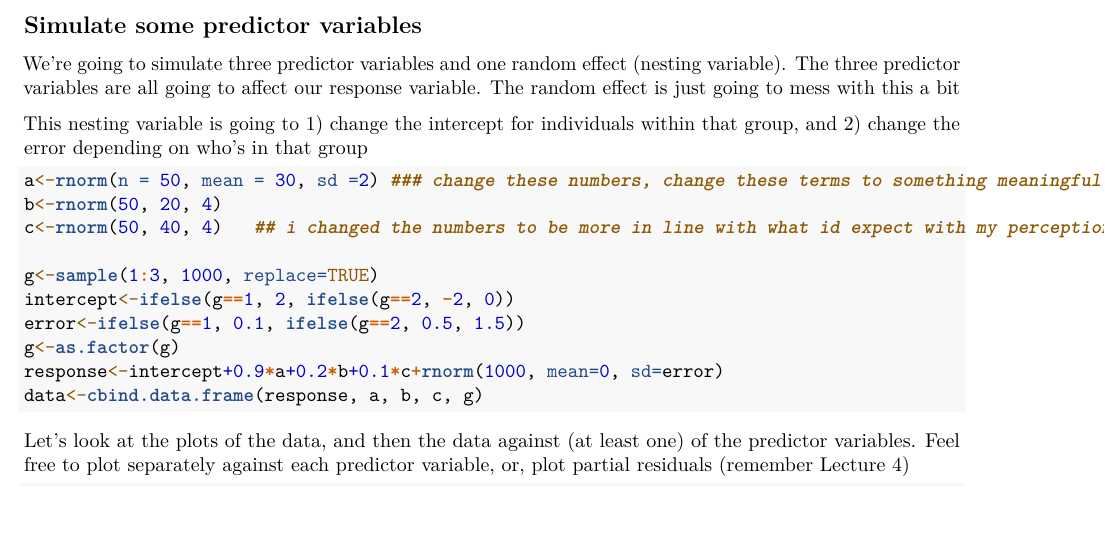
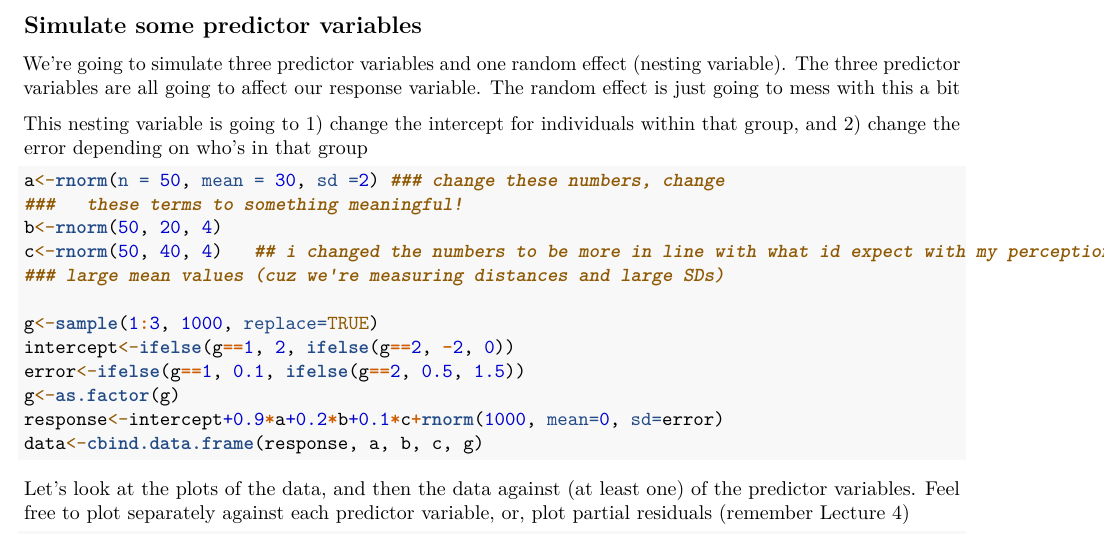
Before and after one commit to aimforbigfoot/biol5081, an R Markdown document (lectureContent/lec6/lecture6.rmd): part of page 1 of 9, cut so that both start at the same text. Rendered offline with R 4.5, knitr and Pandoc, then LaTeX, with nearby package versions; both versions are drawn in the output format of the newer one; code that draws random numbers runs with fixed seeds of ours; some code elsewhere in the file could not run offline.

````diff
--- a/lectureContent/lec6/lecture6.rmd
+++ b/lectureContent/lec6/lecture6.rmd
@@ -2,7 +2,9 @@
 title: "Lecture 6 - Mixed effects models"
 author: "Ahmed Nadeem"
 date: "`r Sys.Date()`"
-output: html_document
+output:
+  pdf_document: default
+  html_document: default
 ---
 
 ```{r setup, include=FALSE}
@@ -25,9 +27,11 @@
 This nesting variable is going to 1) change the intercept for individuals within that group, and 2) change the error depending on who's in that group
 
 ```{r simulation}
-a<-rnorm(n = 50, mean = 30, sd =2) ### change these numbers, change these terms to something meaningful!
+a<-rnorm(n = 50, mean = 30, sd =2) ### change these numbers, change
+###   these terms to something meaningful!
 b<-rnorm(50, 20, 4)
-c<-rnorm(50, 40, 4)   ## i changed the numbers to be more in line with what id expect with my perception data, large mean values (cuz we're measuring distances and large SDs)
+c<-rnorm(50, 40, 4)   ## i changed the numbers to be more in line with what id expect with my perception data,
+### large mean values (cuz we're measuring distances and large SDs)
 
 g<-sample(1:3, 1000, replace=TRUE)
 intercept<-ifelse(g==1, 2, ifelse(g==2, -2, 0))
````
Also changed, not shown: lectureContent/lec6/lecture6.pdf (added).
